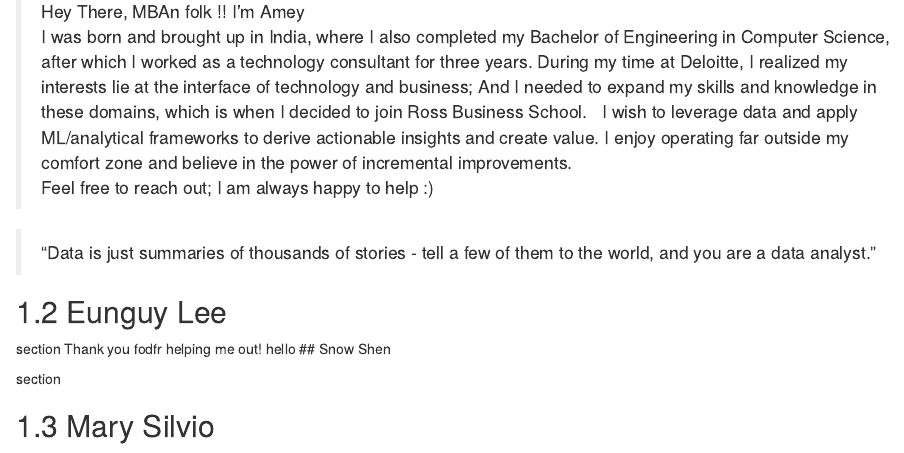
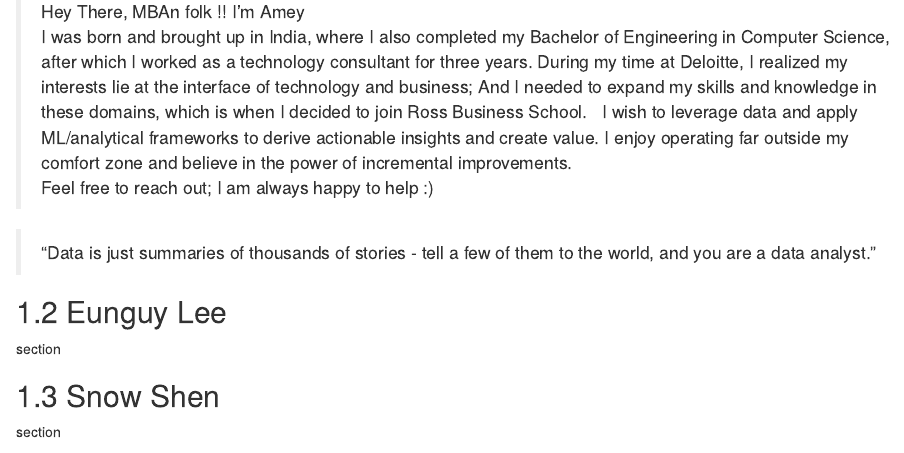
Before and after one commit to Ameybhile/MBAn_Career_Handbook, an R Markdown document (02-AboutUs.Rmd): the page in a window 1100 px wide, from 260 px down. Rendered offline with R 4.5, knitr and Pandoc, with nearby package versions; drawn as R Markdown's standard HTML page in place of the format the file asks for.

Commit message:
Get back to original format

```diff
--- a/02-AboutUs.Rmd
+++ b/02-AboutUs.Rmd
@@ -22,8 +22,7 @@ Feel free to reach out; I am always happy to help :)
 ## Eunguy Lee
 
 section
-Thank you fodfr helping me out!
-hello
+
 ## Snow Shen
 
 section
```
